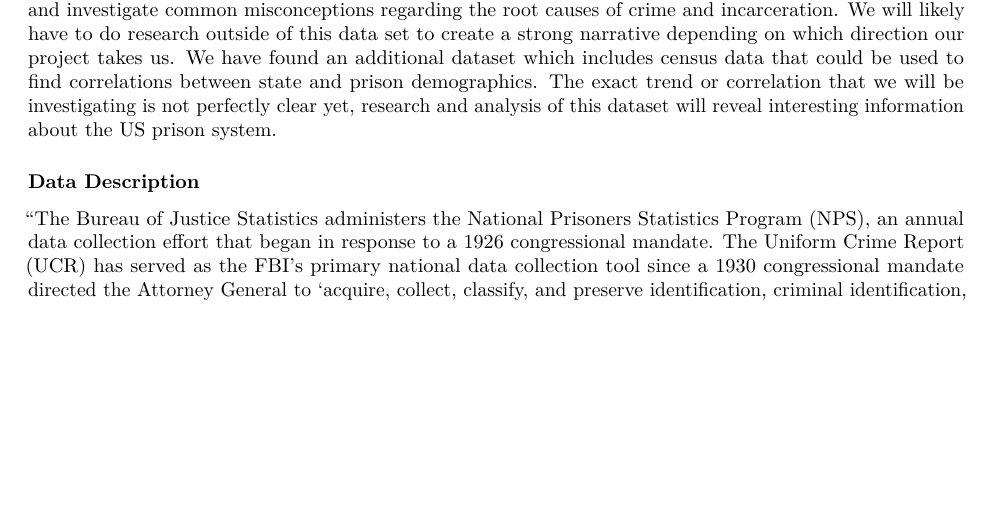
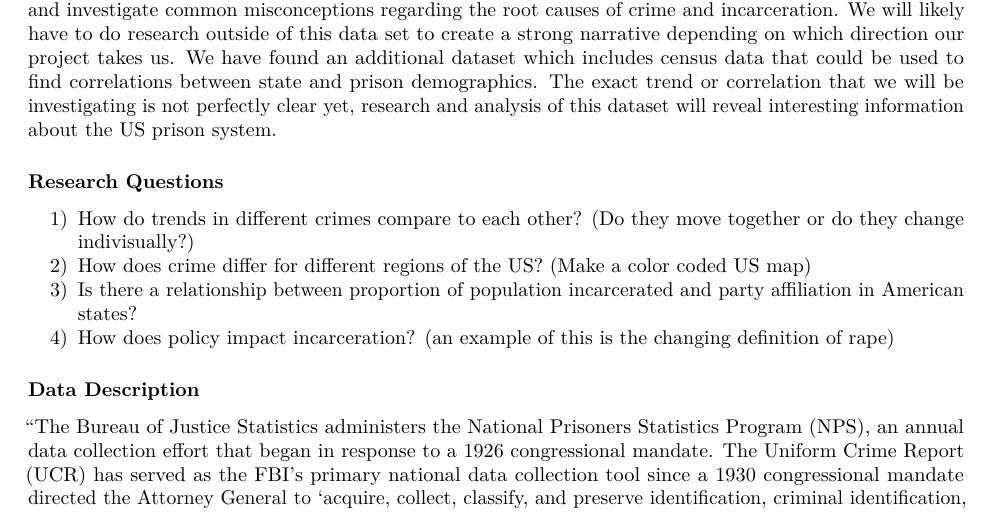
Before and after one commit to karamoubari/final-project-american-crime-incarceration, an R Markdown document (final_project.Rmd): part of page 1 of 14 before the commit and part of page 1 of 15 after it, cut so that both start at the same text, the shorter picture padded with empty space. The pictures show the output file final_project.pdf that the author committed with the source.

Commit message:
Added research questions and made more edits

```diff
--- a/final_project.Rmd
+++ b/final_project.Rmd
@@ -11,6 +11,12 @@ Rates of imprisonment have continued to increase under the guise of “public sa
 With this context and data set, we are hoping to answer a variety of questions. Namely, what trends can we find in the data? Can we point to specific policy that might have caused the imprisonment rates to be as high or as low as they are in a specific year? Is there evidence to suggest that higher rates of imprisonment do create safety, whether by deterring crime or by severely punishing it? Does a state’s (typical) party affiliation affect their rate of incarceration, or is this an issue that goes beyond party lines? Are states with a high percentage of people of color more prone to higher rates of incarceration?
 Though it is difficult to point to a single question that we may be able to answer using this dataset, we are confident that through thorough analysis of the Crime and Incarceration Data Set, we will be able to critically analyze the rhetoric that is often used to defend the US’ prison system and investigate common misconceptions regarding the root causes of crime and incarceration.
 We will likely have to do research outside of this data set to create a strong narrative depending on which direction our project takes us. We have found an additional dataset which includes census data that could be used to find correlations between state and prison demographics. The exact trend or correlation that we will be investigating is not perfectly clear yet, research and analysis of this dataset will reveal interesting information about the US prison system.
+
+### Research Questions
+1) How do trends in different crimes compare to each other? (Do they move together or do they change indivisually?)
+2) How does crime differ for different regions of the US? (Make a color coded US map)
+3) Is there a relationship between proportion of population incarcerated and party affiliation in American states?
+4) How does policy impact incarceration? (an example of this is the changing definition of rape)
 
 ### Data Description
 “The Bureau of Justice Statistics administers the National Prisoners Statistics Program (NPS), an annual data collection effort that began in response to a 1926 congressional mandate. The Uniform Crime Report (UCR) has served as the FBI's primary national data collection tool since a 1930 congressional mandate directed the Attorney General to ‘acquire, collect, classify, and preserve identification, criminal identification, crime, and other records.’ The FBI collects this information voluntarily submitted by local, state, and federal law enforcement agencies.” The user who updated this dataset used the raw data from the NPS and wrangled it in python to create the variables and observations.
```
Also changed, not shown: final_project.pdf, final_project.Rmd (4 more changed lines).
